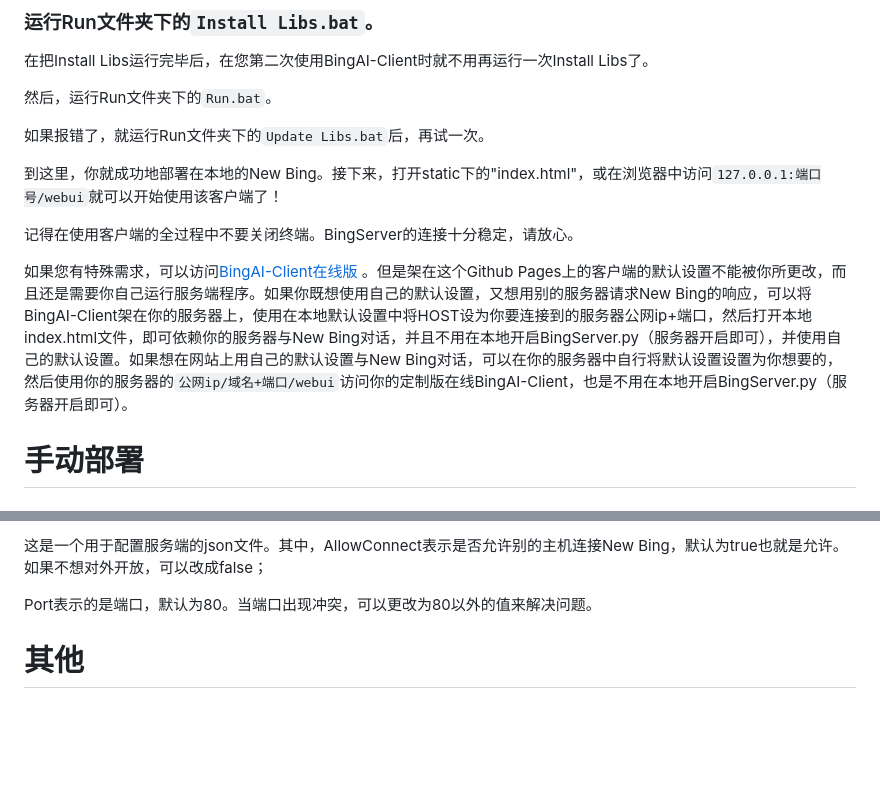
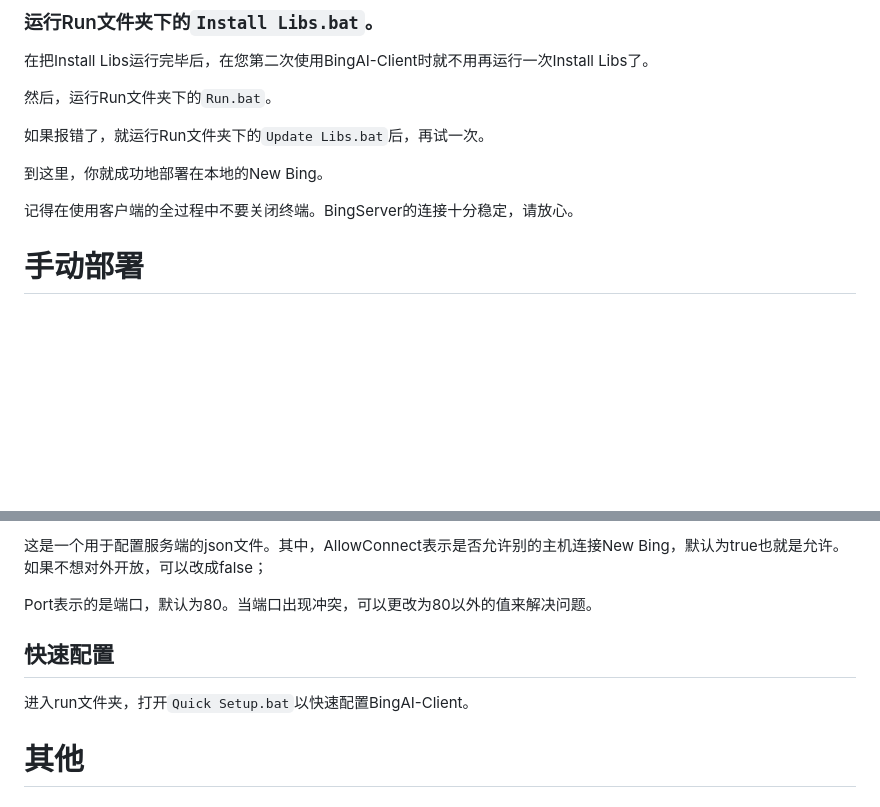
Before and after one commit to xbzstudio/Timeless-Sydney, a Markdown page: README.md, 2 parts joined by grey strips. GitHub-like rendering; folded sections open; blank space fills up the shorter version.

```diff
--- a/README.md
+++ b/README.md
@@ -64,11 +64,9 @@ Geph迷雾通下载：[https://sos-ch-dk-2.exo.io/utopia/geph-releases/windows-s
 
 如果报错了，就运行Run文件夹下的`Update Libs.bat`后，再试一次。
 
-到这里，你就成功地部署在本地的New Bing。接下来，打开static下的"index.html"，或在浏览器中访问`127.0.0.1:端口号/webui`就可以开始使用该客户端了！
+到这里，你就成功地部署在本地的New Bing。
 
 记得在使用客户端的全过程中不要关闭终端。BingServer的连接十分稳定，请放心。
-
-如果您有特殊需求，可以访问[BingAI-Client在线版](https://xbzstudio.github.io/BingAI-Client/) 。但是架在这个Github Pages上的客户端的默认设置不能被你所更改，而且还是需要你自己运行服务端程序。如果你既想使用自己的默认设置，又想用别的服务器请求New Bing的响应，可以将BingAI-Client架在你的服务器上，使用在本地默认设置中将HOST设为你要连接到的服务器公网ip+端口，然后打开本地index.html文件，即可依赖你的服务器与New Bing对话，并且不用在本地开启BingServer.py（服务器开启即可），并使用自己的默认设置。如果想在网站上用自己的默认设置与New Bing对话，可以在你的服务器中自行将默认设置设置为你想要的，然后使用你的服务器的`公网ip/域名+端口/webui`访问你的定制版在线BingAI-Client，也是不用在本地开启BingServer.py（服务器开启即可）。
 
 # 手动部署
 
@@ -157,6 +153,10 @@ var setting = {
 这是一个用于配置服务端的json文件。其中，AllowConnect表示是否允许别的主机连接New Bing，默认为true也就是允许。如果不想对外开放，可以改成false；
 
 Port表示的是端口，默认为80。当端口出现冲突，可以更改为80以外的值来解决问题。
+
+## 快速配置
+
+进入run文件夹，打开`Quick Setup.bat`以快速配置BingAI-Client。
 
 
 # 其他
```
Also changed, not shown: other parts of README.md (+20 -10 lines).
